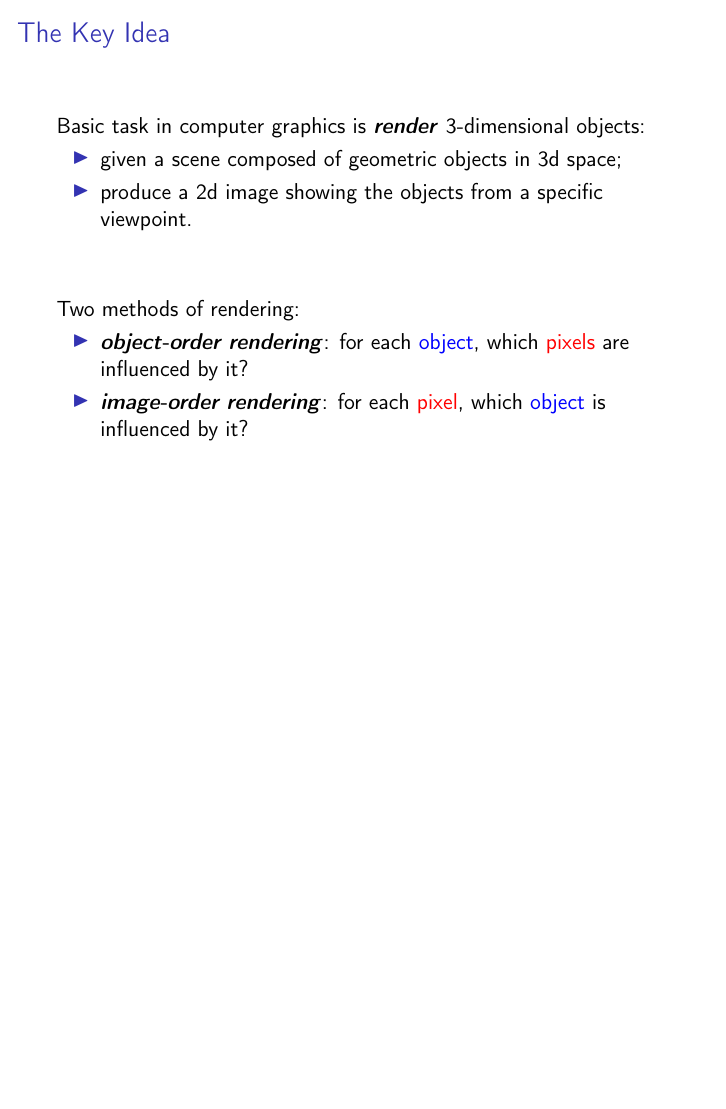
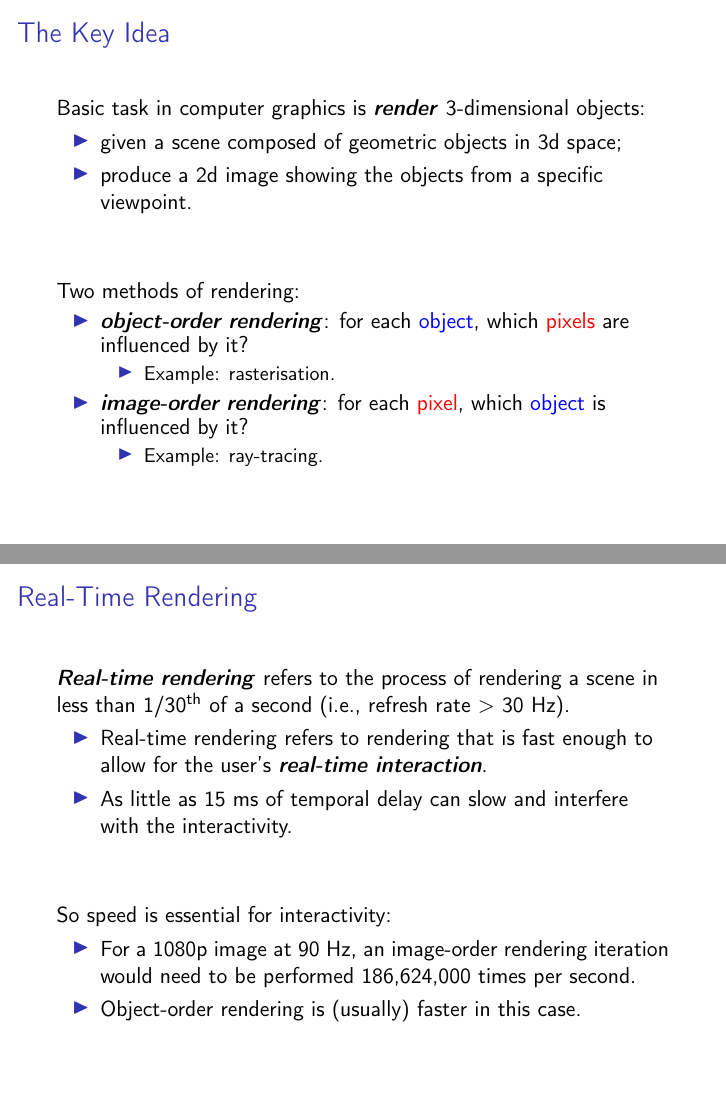
Before and after one commit to bencwbrown/GFG, LaTeX slides (presentation/main.tex): page 2 of 4 before the commit and pages 2 and 3 of 7 after it, the two joined at a grey line, the shorter picture padded with empty space. Compiled offline with pdfLaTeX.

Commit message:
some slides for presentation

```diff
--- a/presentation/main.tex
+++ b/presentation/main.tex
@@ -51,5 +51,33 @@ Two methods of rendering:
 
 \begin{itemize}
 	\item \emphbf{object-order rendering}: for each \textcolor{blue}{object}, which \textcolor{red}{pixels} are influenced by it?
+		\begin{itemize}
+			\item Example: rasterisation.
+		\end{itemize}
 	\item \emphbf{image-order rendering}: for each \textcolor{red}{pixel}, which \textcolor{blue}{object} is influenced by it?
+		\begin{itemize}
+			\item Example: ray-tracing.
+		\end{itemize}
 \end{itemize}
+
+\end{frame}
+
+\begin{frame}{Real-Time Rendering}
+
+	\emphbf{Real-time rendering} refers to the process of rendering a scene in less than 1/30\textsuperscript{th} of a second (i.e., refresh rate $>$ 30 Hz).
+
+	\begin{itemize}
+		\item Real-time rendering refers to rendering that is fast enough to allow for the user's \emphbf{real-time interaction}.
+		\item As little as 15 ms of temporal delay can slow and interfere with the interactivity.
+	\end{itemize}
+
+	\vskip 1cm
+
+	So speed is essential for interactivity:
+
+	\begin{itemize}
+		\item For a 1080p image at 90 Hz, an image-order rendering iteration would need to be performed 186,624,000 times per second.
+		\item Object-order rendering is (usually) faster in this case.
+	\end{itemize}
+
+\end{frame}
```
Also changed, not shown: presentation/main.pdf, presentation/main.tex (32 more changed lines), 5 other files.
